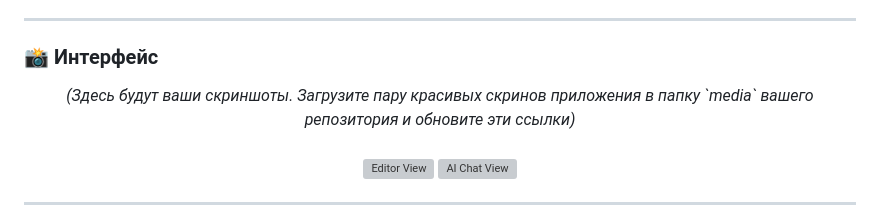
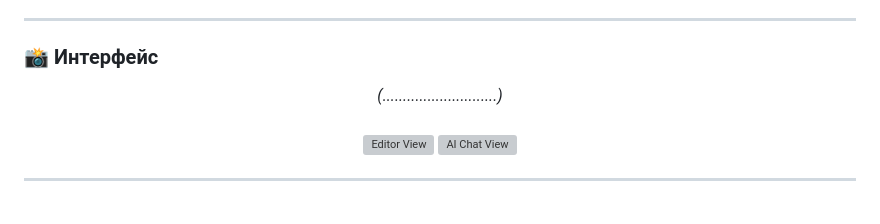
Before and after one commit to JINXPIL/json-yaml-ai, a Markdown page: README.md, the part around the change. GitHub-like rendering; grey boxes are pictures that could not be loaded.

```diff
--- a/README.md
+++ b/README.md
@@ -66,7 +66,7 @@
 ### 📸 Интерфейс
 
 <p align="center">
-  <i>(Здесь будут ваши скриншоты. Загрузите пару красивых скринов приложения в папку `media` вашего репозитория и обновите эти ссылки)</i>
+  <i>(............................)</i>
   <br><br>
   <img alt="Editor View" src="https://via.placeholder.com/800x400.png?text=Скриншот+Редактора+Кода" width="48%">
   <img alt="AI Chat View" src="https://via.placeholder.com/800x400.png?text=Скриншот+ИИ+Чата" width="48%">
```
